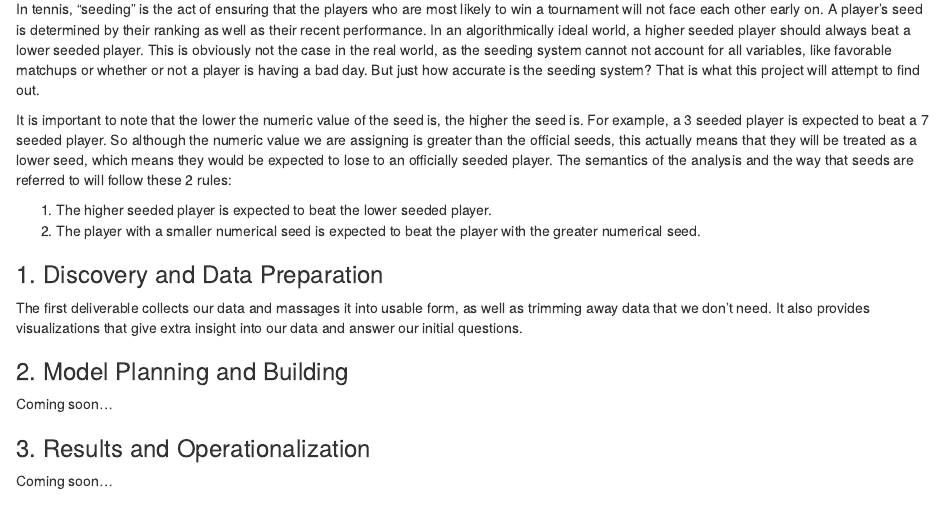
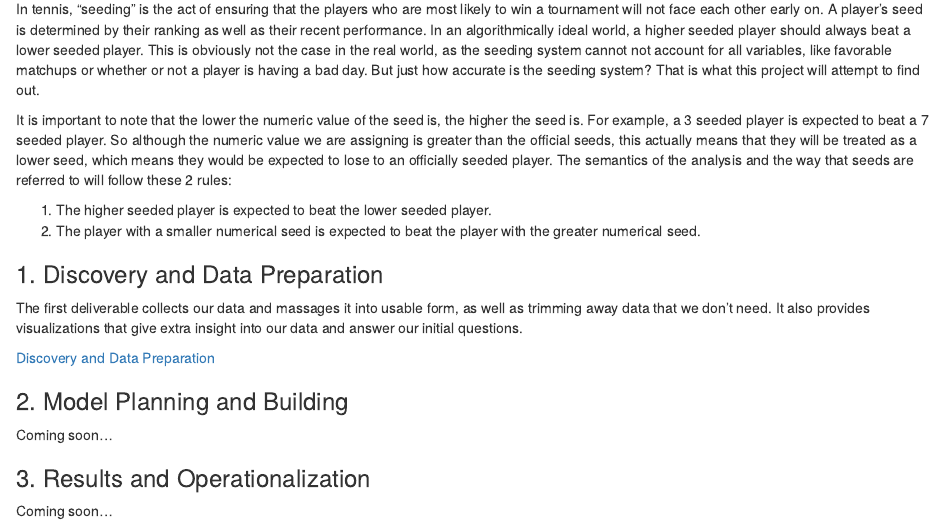
Before and after one commit to introdsci/DataScience-mnmenator, an R Markdown document (index.Rmd): the page in a window 1100 px wide, from 170 px down. The pictures show the output file index.html that the author committed with the source, opened offline.

Commit message:
Linking from index to deliverable 1

```diff
--- a/index.Rmd
+++ b/index.Rmd
@@ -19,7 +19,7 @@
 
 The first deliverable collects our data and massages it into usable form, as well as trimming away data that we don't need. It also provides visualizations that give extra insight into our data and answer our initial questions.
 
-
+<a href="deliverable1.html">Discovery and Data Preparation</a>
 
 ### 2. Model Planning and Building
 
```
Also changed, not shown: index.html.
